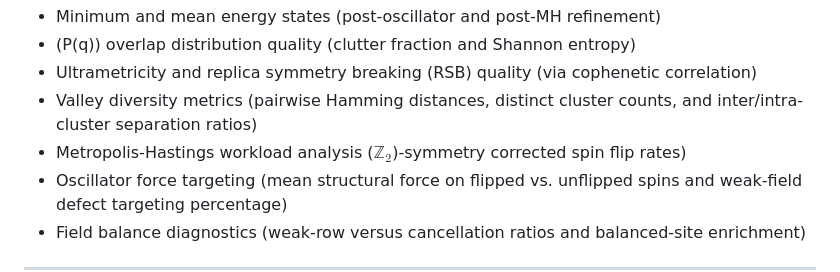
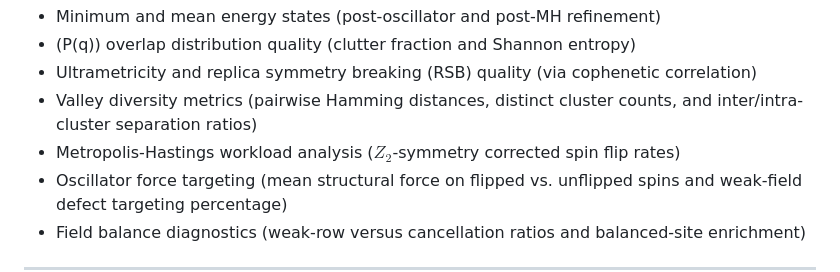
Before and after one commit to omeronder2604/Statistical-Landscape-Exploration-and-Weak-Field-Defects-in-Selective-Oscillator-Ising-Machines, a Markdown page: README.md, the part around the change. Drawn GitHub-style.

Commit message:
Fix formatting in Metropolis-Hastings analysis section

```diff
--- a/README.md
+++ b/README.md
@@ -85,7 +85,7 @@ and analyses include:
 - \(P(q)\) overlap distribution quality (clutter fraction and Shannon entropy)
 - Ultrametricity and replica symmetry breaking (RSB) quality (via cophenetic correlation)
 - Valley diversity metrics (pairwise Hamming distances, distinct cluster counts, and inter/intra-cluster separation ratios)
-- Metropolis-Hastings workload analysis ($\mathbb{Z}_2$)-symmetry corrected spin flip rates)
+- Metropolis-Hastings workload analysis ($Z_2$-symmetry corrected spin flip rates)
 - Oscillator force targeting (mean structural force on flipped vs. unflipped spins and weak-field defect targeting percentage)
 - Field balance diagnostics (weak-row versus cancellation ratios and balanced-site enrichment)
 
```
